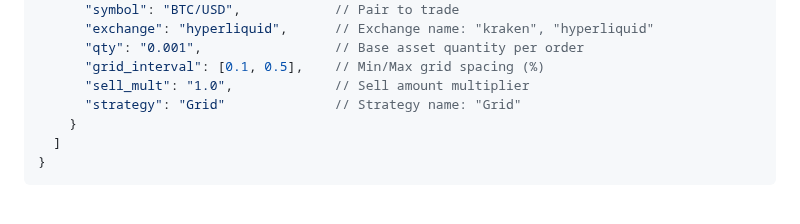
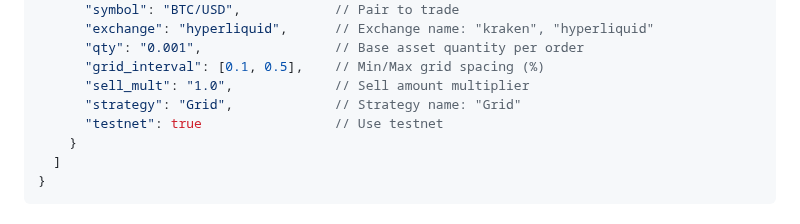
Before and after one commit to malciller/dio-domains, a Markdown page: README.md, the part around the change. Rendered like a GitHub page.

```diff
--- a/README.md
+++ b/README.md
@@ -69,7 +69,8 @@ Edit `config.json` (example):
       "qty": "0.001",                 // Base asset quantity per order
       "grid_interval": [0.1, 0.5],    // Min/Max grid spacing (%)
       "sell_mult": "1.0",             // Sell amount multiplier
-      "strategy": "Grid"              // Strategy name: "Grid"
+      "strategy": "Grid",             // Strategy name: "Grid"
+      "testnet": true                 // Use testnet
     }
   ]
 }
```
